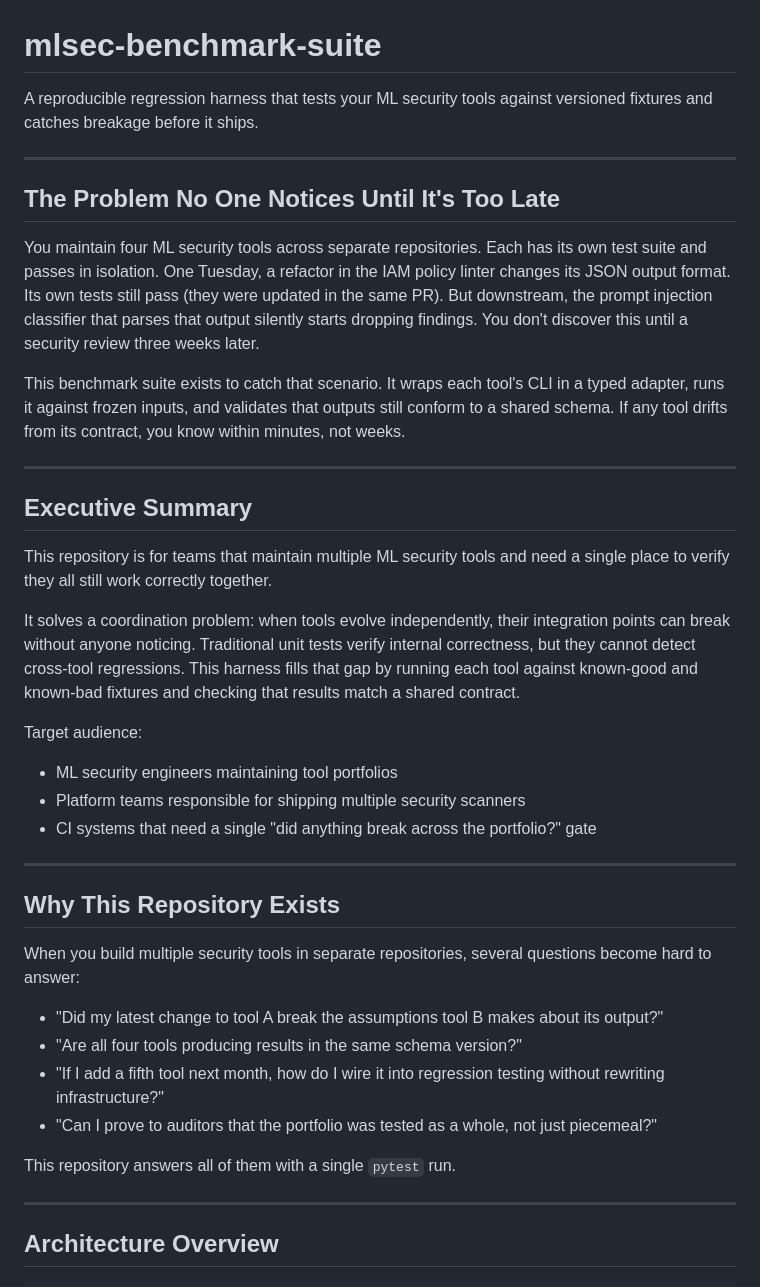
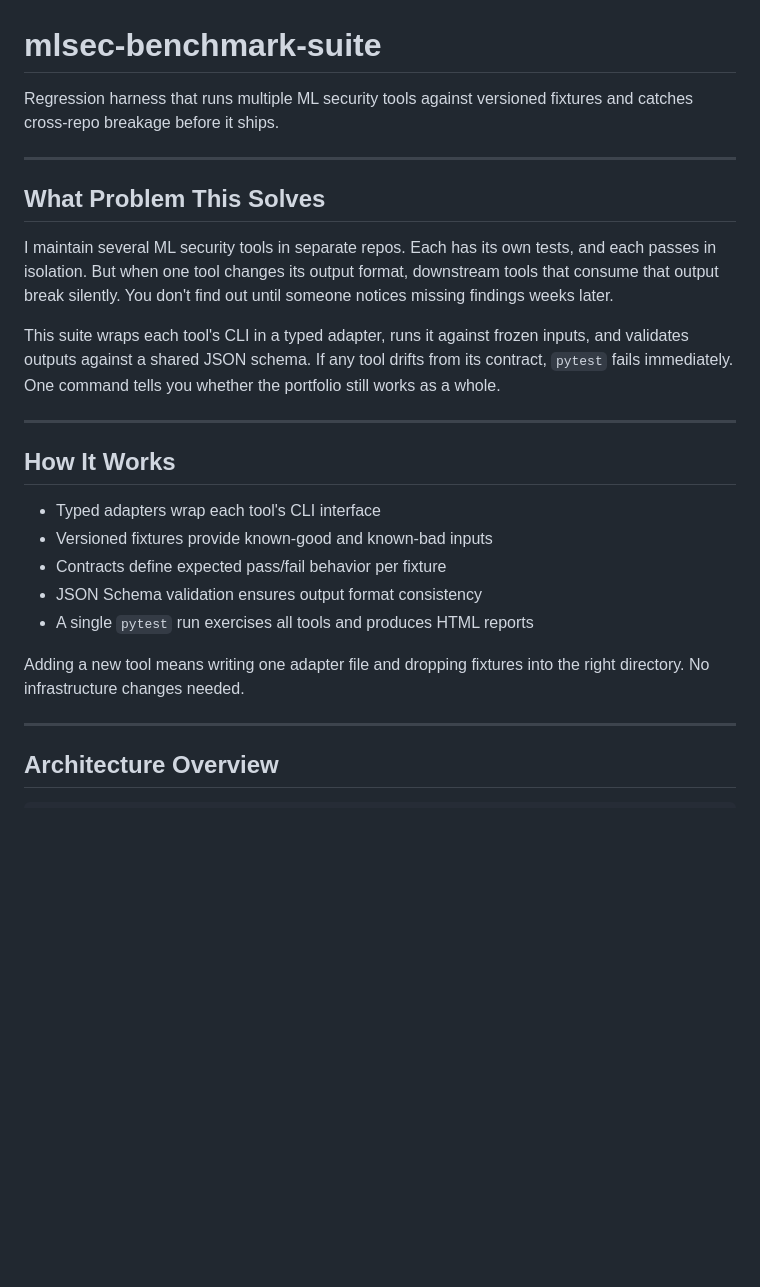
Before and after one commit to poojakira/mlsec-benchmark-suite, a Markdown page: README.md, the part around the change. Rendered like a GitHub page; blank space fills up the shorter version.

Commit message:
docs: rewrite README opening in natural engineer voice

```diff
--- a/README.md
+++ b/README.md
@@ -1,40 +1,26 @@
 # mlsec-benchmark-suite
 
-A reproducible regression harness that tests your ML security tools against versioned fixtures and catches breakage before it ships.
+Regression harness that runs multiple ML security tools against versioned fixtures and catches cross-repo breakage before it ships.
 
 ---
 
-## The Problem No One Notices Until It's Too Late
+## What Problem This Solves
 
-You maintain four ML security tools across separate repositories. Each has its own test suite and passes in isolation. One Tuesday, a refactor in the IAM policy linter changes its JSON output format. Its own tests still pass (they were updated in the same PR). But downstream, the prompt injection classifier that parses that output silently starts dropping findings. You don't discover this until a security review three weeks later.
+I maintain several ML security tools in separate repos. Each has its own tests, and each passes in isolation. But when one tool changes its output format, downstream tools that consume that output break silently. You don't find out until someone notices missing findings weeks later.
 
-This benchmark suite exists to catch that scenario. It wraps each tool's CLI in a typed adapter, runs it against frozen inputs, and validates that outputs still conform to a shared schema. If any tool drifts from its contract, you know within minutes, not weeks.
+This suite wraps each tool's CLI in a typed adapter, runs it against frozen inputs, and validates outputs against a shared JSON schema. If any tool drifts from its contract, `pytest` fails immediately. One command tells you whether the portfolio still works as a whole.
 
 ---
 
-## Executive Summary
+## How It Works
 
-This repository is for teams that maintain multiple ML security tools and need a single place to verify they all still work correctly together.
+- Typed adapters wrap each tool's CLI interface
+- Versioned fixtures provide known-good and known-bad inputs
+- Contracts define expected pass/fail behavior per fixture
+- JSON Schema validation ensures output format consistency
+- A single `pytest` run exercises all tools and produces HTML reports
 
-It solves a coordination problem: when tools evolve independently, their integration points can break without anyone noticing. Traditional unit tests verify internal correctness, but they cannot detect cross-tool regressions. This harness fills that gap by running each tool against known-good and known-bad fixtures and checking that results match a shared contract.
-
-Target audience:
-- ML security engineers maintaining tool portfolios
-- Platform teams responsible for shipping multiple security scanners
-- CI systems that need a single "did anything break across the portfolio?" gate
-
----
-
-## Why This Repository Exists
-
-When you build multiple security tools in separate repositories, several questions become hard to answer:
-
-- "Did my latest change to tool A break the assumptions tool B makes about its output?"
-- "Are all four tools producing results in the same schema version?"
-- "If I add a fifth tool next month, how do I wire it into regression testing without rewriting infrastructure?"
-- "Can I prove to auditors that the portfolio was tested as a whole, not just piecemeal?"
-
-This repository answers all of them with a single `pytest` run.
+Adding a new tool means writing one adapter file and dropping fixtures into the right directory. No infrastructure changes needed.
 
 ---
 
```
